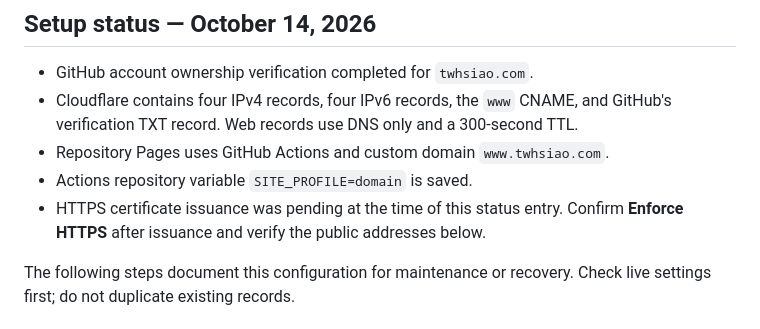
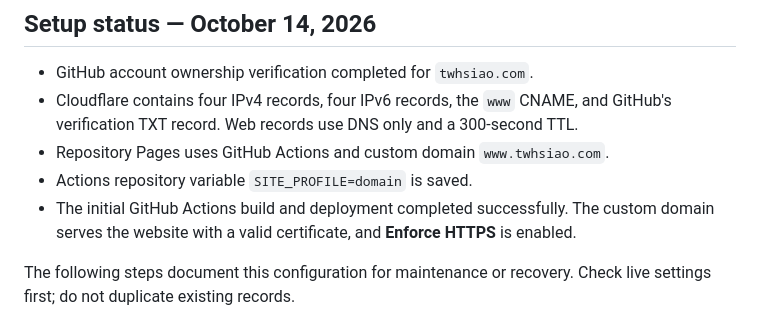
Before and after one commit to tXiao95/tXiao95.github.io, a Markdown page: docs/DOMAIN.md, the part around the change. Rendered like a GitHub page.

Commit message:
Record verified domain and HTTPS configuration

```diff
--- a/docs/DOMAIN.md
+++ b/docs/DOMAIN.md
@@ -8,7 +8,7 @@ The canonical address is **https://www.twhsiao.com**. The registered domain is `
 - Cloudflare contains four IPv4 records, four IPv6 records, the `www` CNAME, and GitHub's verification TXT record. Web records use DNS only and a 300-second TTL.
 - Repository Pages uses GitHub Actions and custom domain `www.twhsiao.com`.
 - Actions repository variable `SITE_PROFILE=domain` is saved.
-- HTTPS certificate issuance was pending at the time of this status entry. Confirm **Enforce HTTPS** after issuance and verify the public addresses below.
+- The initial GitHub Actions build and deployment completed successfully. The custom domain serves the website with a valid certificate, and **Enforce HTTPS** is enabled.
 
 The following steps document this configuration for maintenance or recovery. Check live settings first; do not duplicate existing records.
 
```
